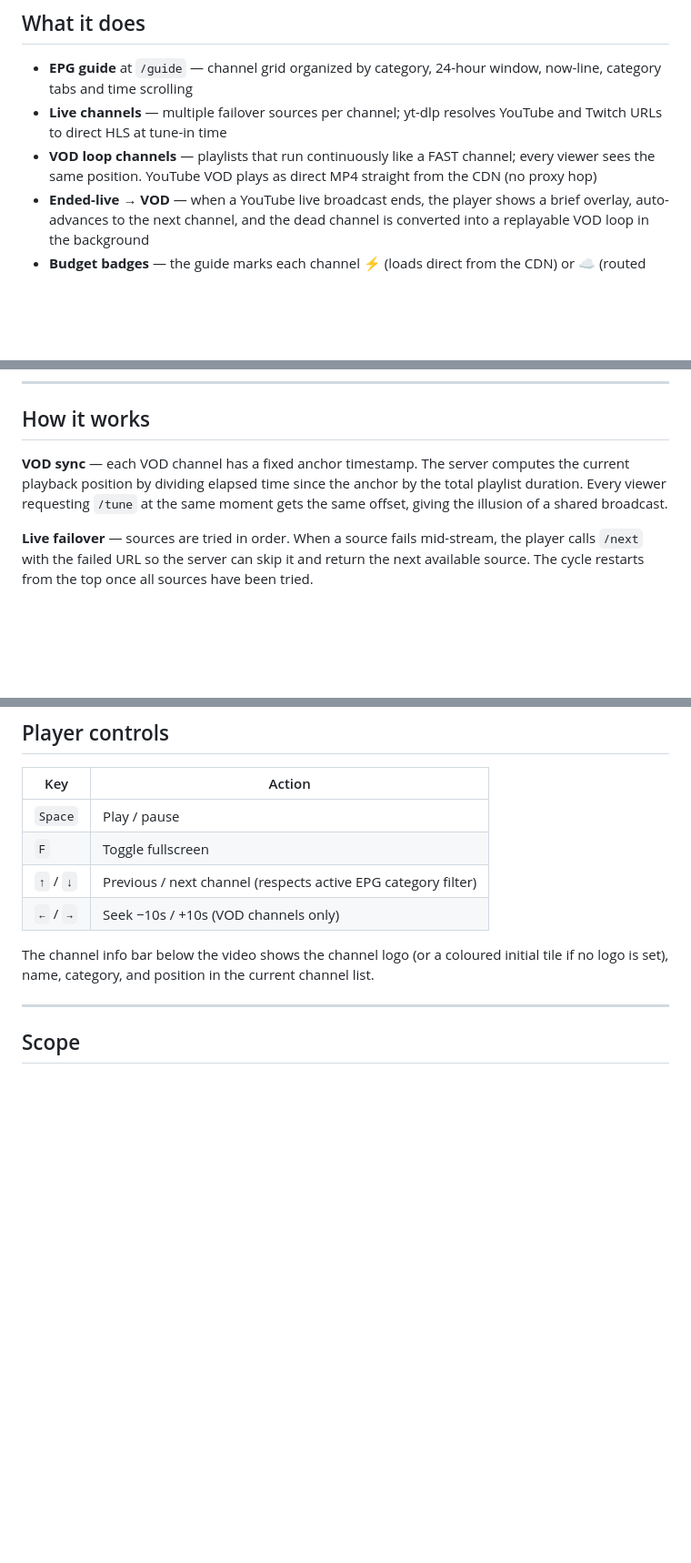
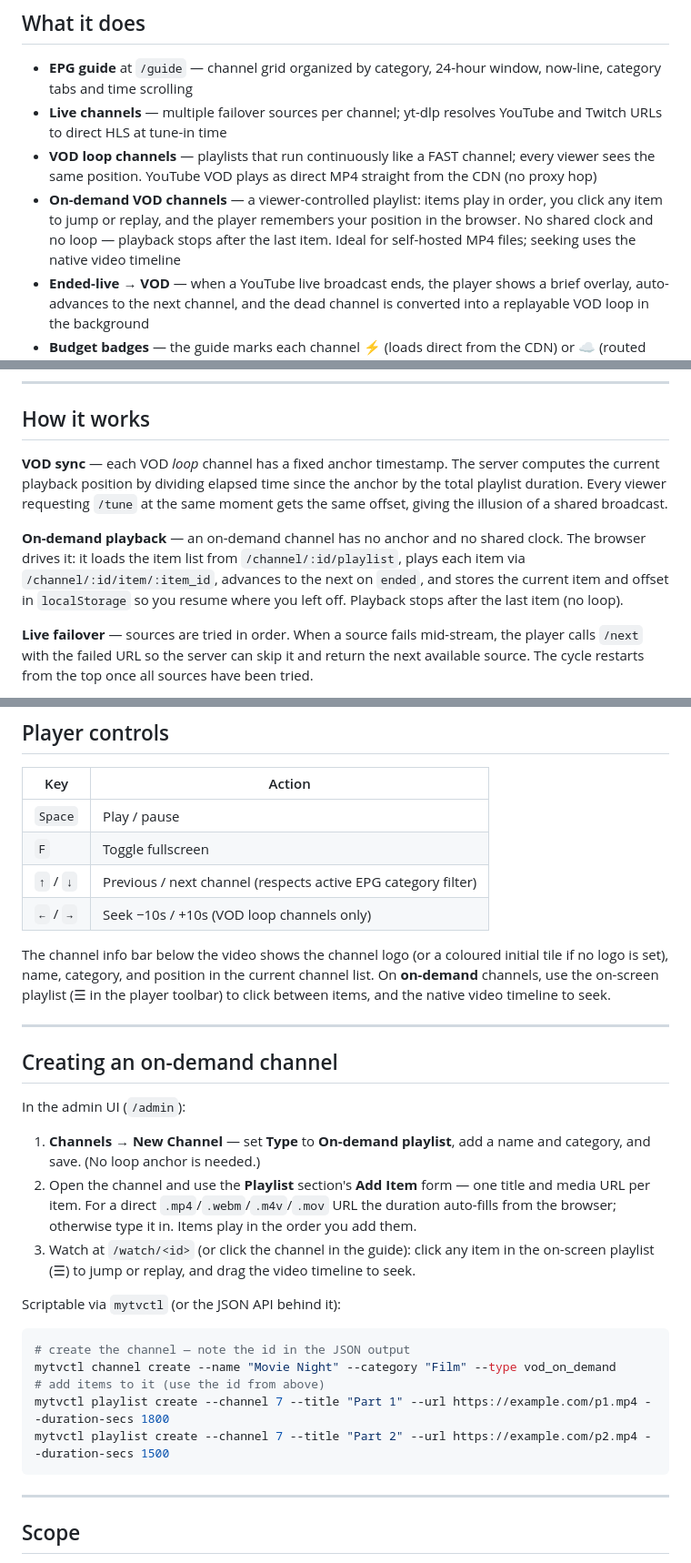
Before and after one commit to Wkkkkk/MyTV, a Markdown page: README.md, 3 parts joined by grey strips. Shown at 91% size. Drawn GitHub-style; blank space fills up the shorter version.

Commit message:
docs(readme): how to create an on-demand VOD channel (#45)
Document the new vod_on_demand channel type: a "What it does" bullet, a
"How it works" paragraph contrasting it with the loop sync model, a
player-controls note (on-screen playlist + native timeline), and a
"Creating an on-demand channel" how-to covering both the admin UI and
mytvctl (channel create --type vod_on_demand + playlist create).

Co-Authored-By: Claude Opus 4.8 (1M context) <noreply@anthropic.com>

````diff
--- a/README.md
+++ b/README.md
@@ -11,6 +11,7 @@ A personal web app that repackages live internet streams and VOD content into a
 - **EPG guide** at `/guide` — channel grid organized by category, 24-hour window, now-line, category tabs and time scrolling
 - **Live channels** — multiple failover sources per channel; yt-dlp resolves YouTube and Twitch URLs to direct HLS at tune-in time
 - **VOD loop channels** — playlists that run continuously like a FAST channel; every viewer sees the same position. YouTube VOD plays as direct MP4 straight from the CDN (no proxy hop)
+- **On-demand VOD channels** — a viewer-controlled playlist: items play in order, you click any item to jump or replay, and the player remembers your position in the browser. No shared clock and no loop — playback stops after the last item. Ideal for self-hosted MP4 files; seeking uses the native video timeline
 - **Ended-live → VOD** — when a YouTube live broadcast ends, the player shows a brief overlay, auto-advances to the next channel, and the dead channel is converted into a replayable VOD loop in the background
 - **Budget badges** — the guide marks each channel ⚡ (loads direct from the CDN) or ☁ (routed through the proxy) based on probed CORS support, including resolved YouTube/Twitch live streams
 - **Admin UI** at `/admin` — manage channels, sources, and playlist items
@@ -21,7 +22,9 @@ A personal web app that repackages live internet streams and VOD content into a
 
 ## How it works
 
-**VOD sync** — each VOD channel has a fixed anchor timestamp. The server computes the current playback position by dividing elapsed time since the anchor by the total playlist duration. Every viewer requesting `/tune` at the same moment gets the same offset, giving the illusion of a shared broadcast.
+**VOD sync** — each VOD *loop* channel has a fixed anchor timestamp. The server computes the current playback position by dividing elapsed time since the anchor by the total playlist duration. Every viewer requesting `/tune` at the same moment gets the same offset, giving the illusion of a shared broadcast.
+
+**On-demand playback** — an on-demand channel has no anchor and no shared clock. The browser drives it: it loads the item list from `/channel/:id/playlist`, plays each item via `/channel/:id/item/:item_id`, advances to the next on `ended`, and stores the current item and offset in `localStorage` so you resume where you left off. Playback stops after the last item (no loop).
 
 **Live failover** — sources are tried in order. When a source fails mid-stream, the player calls `/next` with the failed URL so the server can skip it and return the next available source. The cycle restarts from the top once all sources have been tried.
 
@@ -50,9 +53,29 @@ mytvctl discover youtube --keyword "lofi" --type video
 | `Space` | Play / pause |
 | `F` | Toggle fullscreen |
 | `↑` / `↓` | Previous / next channel (respects active EPG category filter) |
-| `←` / `→` | Seek −10s / +10s (VOD channels only) |
+| `←` / `→` | Seek −10s / +10s (VOD loop channels only) |
 
-The channel info bar below the video shows the channel logo (or a coloured initial tile if no logo is set), name, category, and position in the current channel list.
+The channel info bar below the video shows the channel logo (or a coloured initial tile if no logo is set), name, category, and position in the current channel list. On **on-demand** channels, use the on-screen playlist (☰ in the player toolbar) to click between items, and the native video timeline to seek.
+
+---
+
+## Creating an on-demand channel
+
+In the admin UI (`/admin`):
+
+1. **Channels → New Channel** — set **Type** to **On-demand playlist**, add a name and category, and save. (No loop anchor is needed.)
+2. Open the channel and use the **Playlist** section's **Add Item** form — one title and media URL per item. For a direct `.mp4`/`.webm`/`.m4v`/`.mov` URL the duration auto-fills from the browser; otherwise type it in. Items play in the order you add them.
+3. Watch at `/watch/<id>` (or click the channel in the guide): click any item in the on-screen playlist (☰) to jump or replay, and drag the video timeline to seek.
+
+Scriptable via `mytvctl` (or the JSON API behind it):
+
+```bash
+# create the channel — note the id in the JSON output
+mytvctl channel create --name "Movie Night" --category "Film" --type vod_on_demand
+# add items to it (use the id from above)
+mytvctl playlist create --channel 7 --title "Part 1" --url https://example.com/p1.mp4 --duration-secs 1800
+mytvctl playlist create --channel 7 --title "Part 2" --url https://example.com/p2.mp4 --duration-secs 1500
+```
 
 ---
 
````
